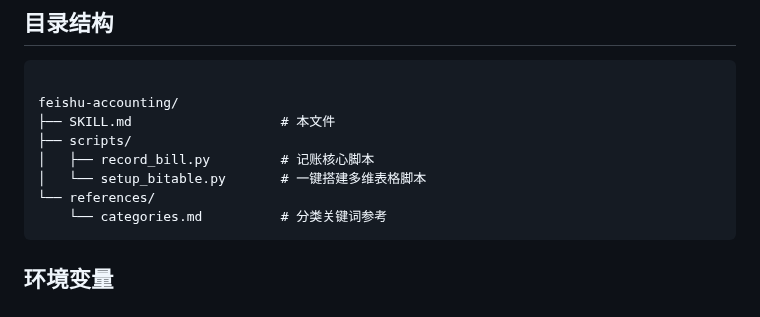
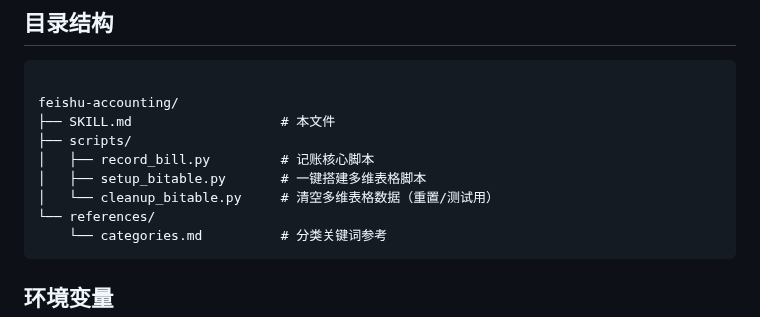
Before and after one commit to NaeemTC/feishu-accounting-skill, a Markdown page: skills/feishu-accounting/SKILL.md, the part around the change. Drawn GitHub-style.

Commit message:
docs: SKILL.md 目录结构添加 cleanup_bitable.py

````diff
--- a/skills/feishu-accounting/SKILL.md
+++ b/skills/feishu-accounting/SKILL.md
@@ -240,7 +240,8 @@ feishu-accounting/
 ├── SKILL.md                   # 本文件
 ├── scripts/
 │   ├── record_bill.py         # 记账核心脚本
-│   └── setup_bitable.py       # 一键搭建多维表格脚本
+│   ├── setup_bitable.py       # 一键搭建多维表格脚本
+│   └── cleanup_bitable.py     # 清空多维表格数据（重置/测试用）
 └── references/
     └── categories.md          # 分类关键词参考
 ```
````
